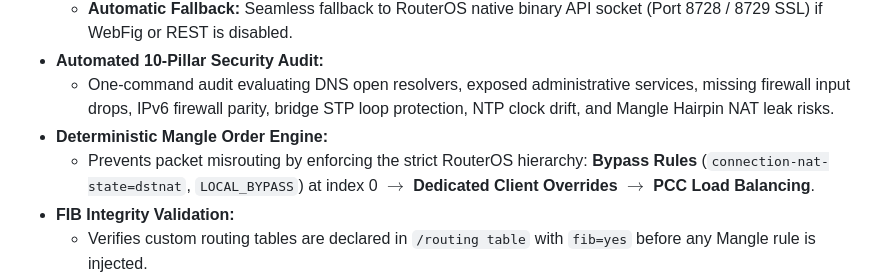
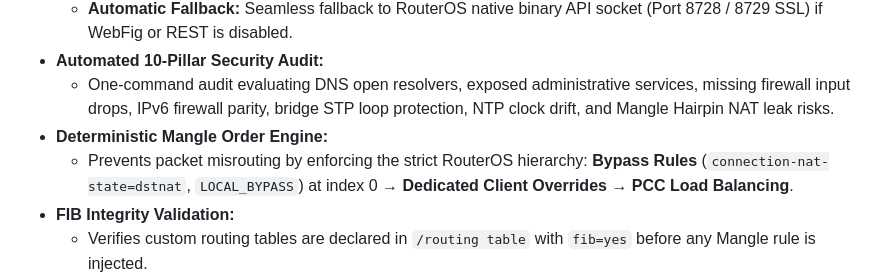
Before and after one commit to ardianryan/MikroTIK-skill, a Markdown page: README.md, the part around the change. GitHub-like rendering.

Commit message:
docs: replace raw latex arrow syntax with unicode arrow

```diff
--- a/README.md
+++ b/README.md
@@ -64,7 +64,7 @@ Managing MikroTik routers in multi-WAN environments often involves repetitive `.
 - **Automated 10-Pillar Security Audit:**
   - One-command audit evaluating DNS open resolvers, exposed administrative services, missing firewall input drops, IPv6 firewall parity, bridge STP loop protection, NTP clock drift, and Mangle Hairpin NAT leak risks.
 - **Deterministic Mangle Order Engine:**
-  - Prevents packet misrouting by enforcing the strict RouterOS hierarchy: **Bypass Rules** (`connection-nat-state=dstnat`, `LOCAL_BYPASS`) at index 0 $\rightarrow$ **Dedicated Client Overrides** $\rightarrow$ **PCC Load Balancing**.
+  - Prevents packet misrouting by enforcing the strict RouterOS hierarchy: **Bypass Rules** (`connection-nat-state=dstnat`, `LOCAL_BYPASS`) at index 0 → **Dedicated Client Overrides** → **PCC Load Balancing**.
 - **FIB Integrity Validation:**
   - Verifies custom routing tables are declared in `/routing table` with `fib=yes` before any Mangle rule is injected.
 - **30-Second Safe-Mode Watchdog:**
```
